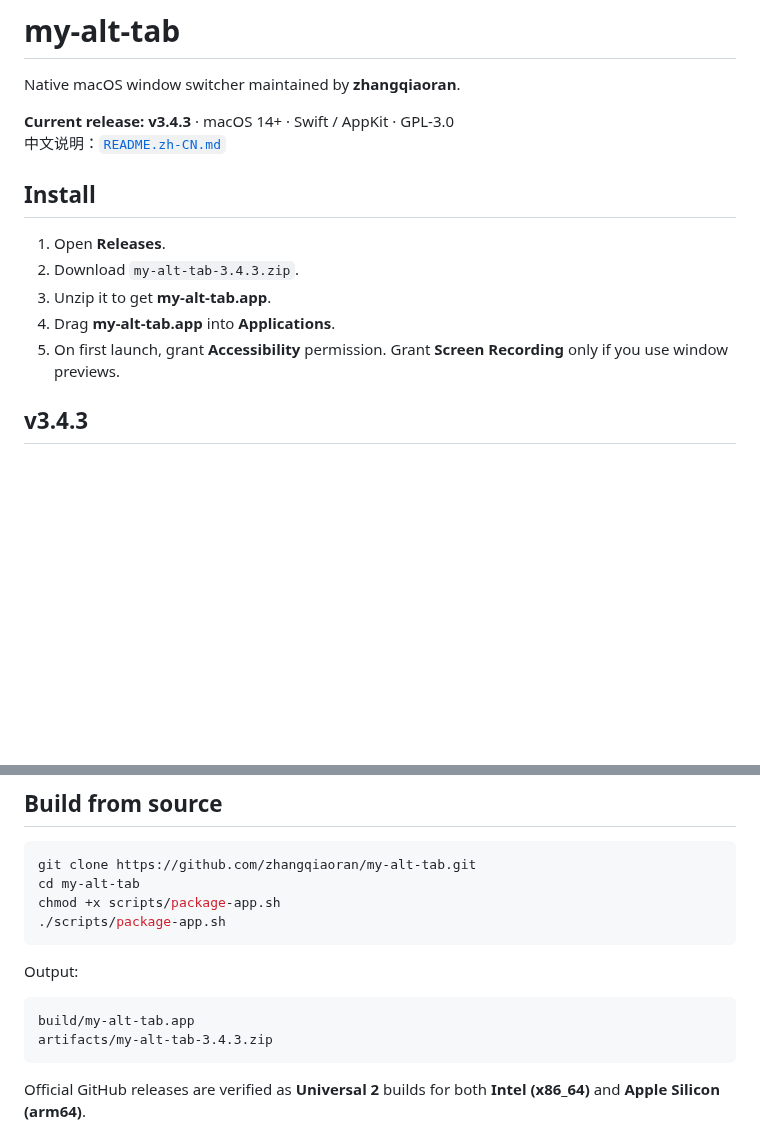
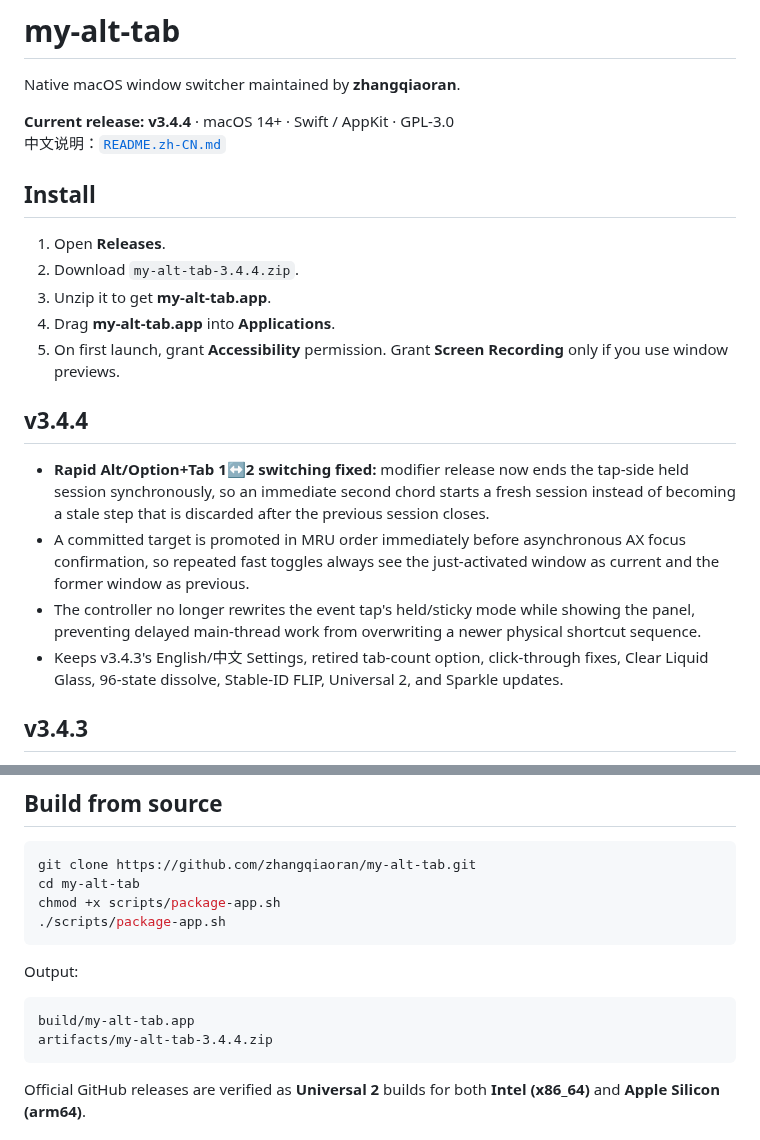
Before and after one commit to zhangqiaoran/windowhop-optimized, a Markdown page: README.md, 2 parts joined by grey strips. Rendered like a GitHub page; blank space fills up the shorter version.

Commit message:
docs(v3.4.4): document rapid Alt-Tab fix

````diff
--- a/README.md
+++ b/README.md
@@ -2,16 +2,23 @@
 
 Native macOS window switcher maintained by **zhangqiaoran**.
 
-**Current release: v3.4.3** · macOS 14+ · Swift / AppKit · GPL-3.0
+**Current release: v3.4.4** · macOS 14+ · Swift / AppKit · GPL-3.0
 中文说明：[`README.zh-CN.md`](README.zh-CN.md)
 
 ## Install
 
 1. Open **Releases**.
-2. Download `my-alt-tab-3.4.3.zip`.
+2. Download `my-alt-tab-3.4.4.zip`.
 3. Unzip it to get **my-alt-tab.app**.
 4. Drag **my-alt-tab.app** into **Applications**.
 5. On first launch, grant **Accessibility** permission. Grant **Screen Recording** only if you use window previews.
+
+## v3.4.4
+
+- **Rapid Alt/Option+Tab 1↔2 switching fixed:** modifier release now ends the tap-side held session synchronously, so an immediate second chord starts a fresh session instead of becoming a stale step that is discarded after the previous session closes.
+- A committed target is promoted in MRU order immediately before asynchronous AX focus confirmation, so repeated fast toggles always see the just-activated window as current and the former window as previous.
+- The controller no longer rewrites the event tap's held/sticky mode while showing the panel, preventing delayed main-thread work from overwriting a newer physical shortcut sequence.
+- Keeps v3.4.3's English/中文 Settings, retired tab-count option, click-through fixes, Clear Liquid Glass, 96-state dissolve, Stable-ID FLIP, Universal 2, and Sparkle updates.
 
 ## v3.4.3
 
@@ -120,7 +127,7 @@ Output:
 
 ```text
 build/my-alt-tab.app
-artifacts/my-alt-tab-3.4.3.zip
+artifacts/my-alt-tab-3.4.4.zip
 ```
 
 Official GitHub releases are verified as **Universal 2** builds for both **Intel (x86_64)** and **Apple Silicon (arm64)**.
````
